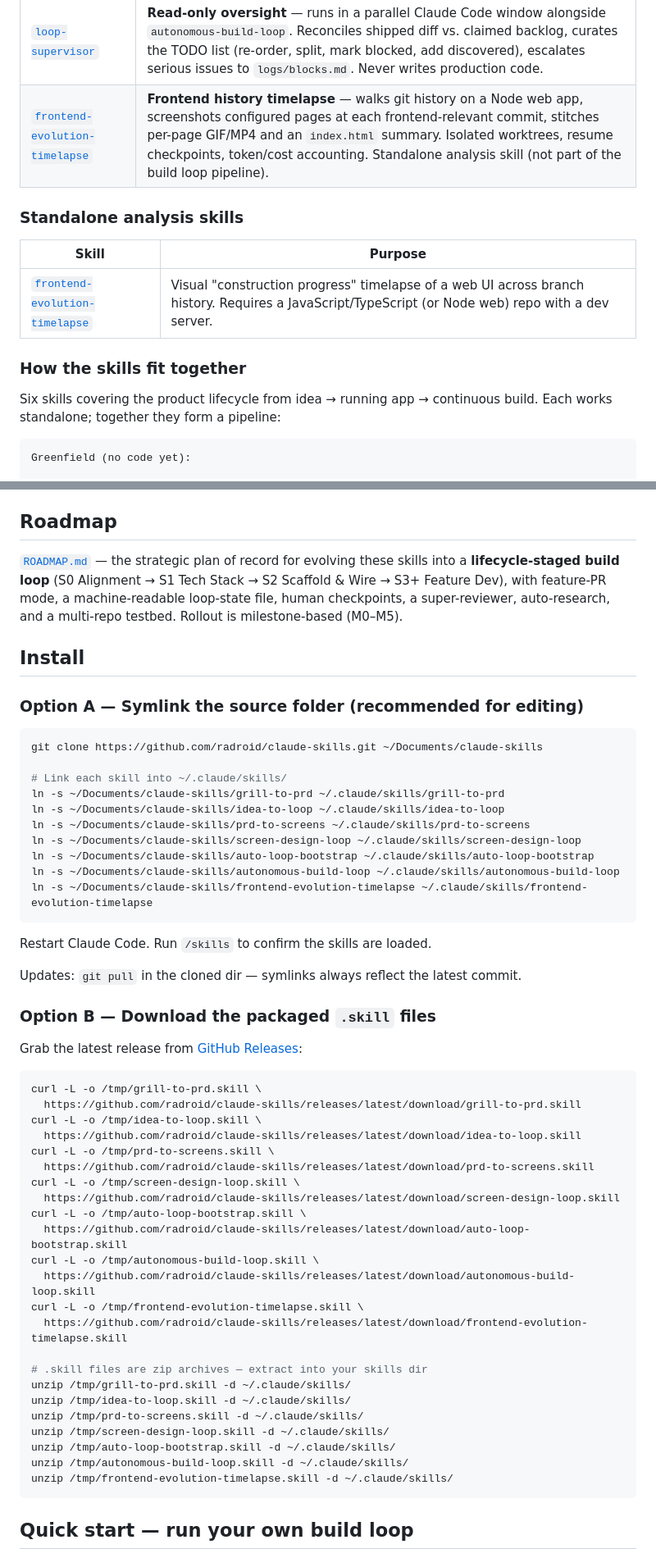
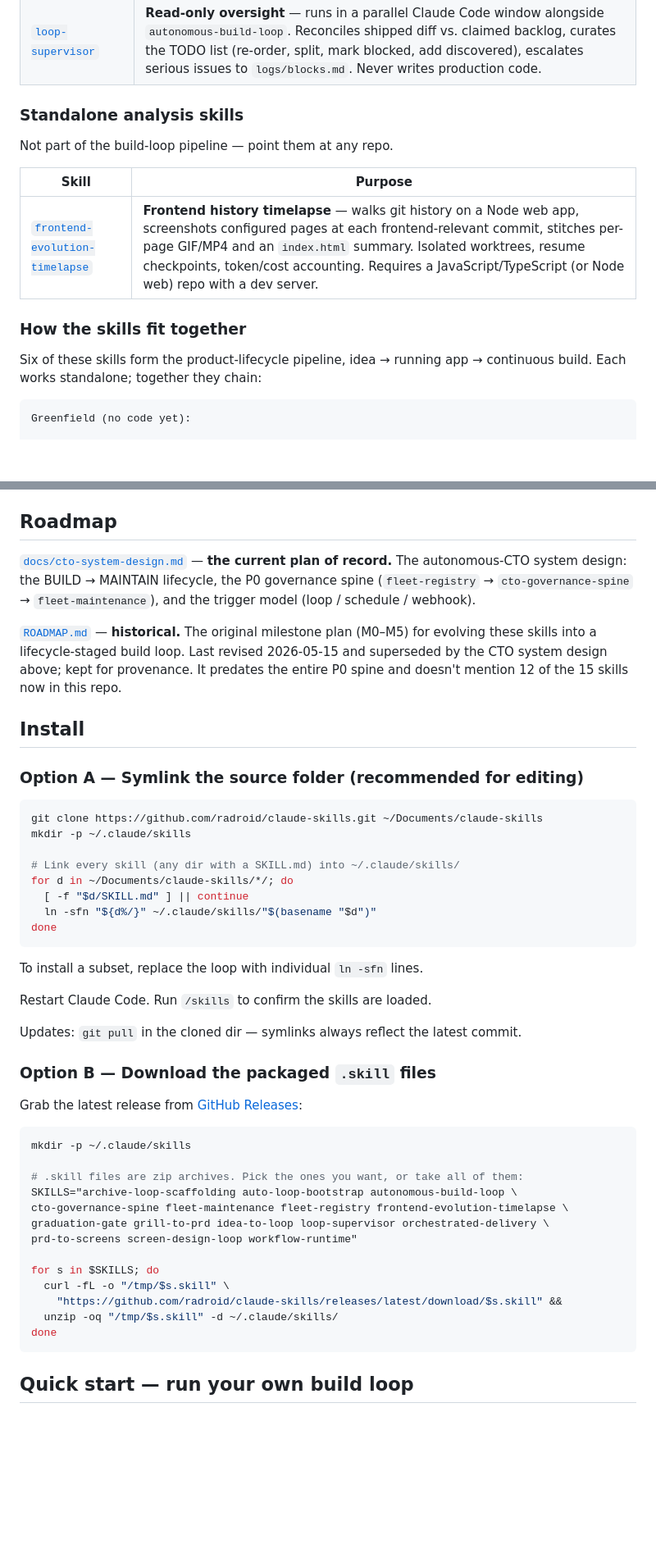
Before and after one commit to radroid/claude-skills, a Markdown page: README.md, 2 parts joined by grey strips. Shown at 82% size. GitHub-like rendering; blank space fills up the shorter version.

Commit message:
docs: fix README drift — all 15 skills listed, install steps self-maintaining
The skills table had drifted from the directory contents: it listed 14 of 15
(archive-loop-scaffolding missing entirely) and duplicated
frontend-evolution-timelapse across both the main table and the "Standalone
analysis skills" section. Its own description said it was standalone, so the
main-table row was the redundant one.

Both install sections enumerated 7 of 15 skills by hand, so every new skill
silently became uninstallable-by-the-docs. Replaced with loops:

- Option A iterates any directory containing a SKILL.md, so it needs no
  maintenance at all. Verified: 15 symlinks created, 0 broken.
- Option B keeps an explicit list (release assets have to be named), verified
  to match dist/*.skill exactly.

Also re-pointed the Roadmap section. README called ROADMAP.md "the strategic
plan of record", but it was last revised 2026-05-15, predates the entire P0
governance spine, and doesn't mention 12 of the 15 current skills.
docs/cto-system-design.md is the live plan; ROADMAP.md is now marked
historical rather than removed.

Co-Authored-By: Claude Opus 4.8 <noreply@anthropic.com>

````diff
--- a/README.md
+++ b/README.md
@@ -19,18 +20,19 @@ Skills for [Claude Code](https://claude.com/claude-code).
 | [`autonomous-build-loop`](./autonomous-build-loop/) | The **loop runtime** — runs S3+ (feature dev). Per-iteration checklist, tiered read strategy (shrink the per-iter cold-boot cost), fat-iter parallel-dispatch protocol, Class A/B sub-agent discipline, peer-review triggers, frontend-critique gate, phase-boundary arch passes, log hygiene, no-halt continuous loop semantics. |
 | [`orchestrated-delivery`](./orchestrated-delivery/) | **Multi-PR backlog delivery (orchestration).** Ships a multi-PR backlog with a team of role subagents — planner → executor → reviewer → fix → merge → steward — working off repo-resident, code-free plans that don't go stale. Keeps a token ledger, a friction feedback loop, a self-improving steward, and an adversarial anti-bias check that stops reviewers rubber-stamping. Review + steward steps are wired to the `workflow-runtime` canon as concrete Workflow scripts emitting the unified `APPROVE \| REVISE \| BLOCK` verdict. ultracode-gated. |
 | [`loop-supervisor`](./loop-supervisor/) | **Read-only oversight** — runs in a parallel Claude Code window alongside `autonomous-build-loop`. Reconciles shipped diff vs. claimed backlog, curates the TODO list (re-order, split, mark blocked, add discovered), escalates serious issues to `logs/blocks.md`. Never writes production code. |
-| [`frontend-evolution-timelapse`](./frontend-evolution-timelapse/) | **Frontend history timelapse** — walks git history on a Node web app, screenshots configured pages at each frontend-relevant commit, stitches per-page GIF/MP4 and an `index.html` summary. Isolated worktrees, resume checkpoints, token/cost accounting. Standalone analysis skill (not part of the build loop pipeline). |
 
 ### Standalone analysis skills
 
+Not part of the build-loop pipeline — point them at any repo.
+
 | Skill | Purpose |
 |-------|---------|
-| [`frontend-evolution-timelapse`](./frontend-evolution-timelapse/) | Visual "construction progress" timelapse of a web UI across branch history. Requires a JavaScript/TypeScript (or Node web) repo with a dev server. |
+| [`frontend-evolution-timelapse`](./frontend-evolution-timelapse/) | **Frontend history timelapse** — walks git history on a Node web app, screenshots configured pages at each frontend-relevant commit, stitches per-page GIF/MP4 and an `index.html` summary. Isolated worktrees, resume checkpoints, token/cost accounting. Requires a JavaScript/TypeScript (or Node web) repo with a dev server. |
 
 ### How the skills fit together
 
-Six skills covering the product lifecycle from idea → running app → continuous build.
-Each works standalone; together they form a pipeline:
+Six of these skills form the product-lifecycle pipeline, idea → running app →
+continuous build. Each works standalone; together they chain:
 
 ```text
 Greenfield (no code yet):
@@ -80,7 +82,9 @@ Canonical stage defs: [`autonomous-build-loop/references/lifecycle-stages.md`](.
 
 ## Roadmap
 
-[`ROADMAP.md`](./ROADMAP.md) — the strategic plan of record for evolving these skills into a **lifecycle-staged build loop** (S0 Alignment → S1 Tech Stack → S2 Scaffold & Wire → S3+ Feature Dev), with feature-PR mode, a machine-readable loop-state file, human checkpoints, a super-reviewer, auto-research, and a multi-repo testbed. Rollout is milestone-based (M0–M5).
+[`docs/cto-system-design.md`](./docs/cto-system-design.md) — **the current plan of record.** The autonomous-CTO system design: the BUILD → MAINTAIN lifecycle, the P0 governance spine (`fleet-registry` → `cto-governance-spine` → `fleet-maintenance`), and the trigger model (loop / schedule / webhook).
+
+[`ROADMAP.md`](./ROADMAP.md) — **historical.** The original milestone plan (M0–M5) for evolving these skills into a lifecycle-staged build loop. Last revised 2026-05-15 and superseded by the CTO system design above; kept for provenance. It predates the entire P0 spine and doesn't mention 12 of the 15 skills now in this repo.
 
 ## Install
 
@@ -88,16 +92,16 @@ Canonical stage defs: [`autonomous-build-loop/references/lifecycle-stages.md`](.
 
 ```bash
 git clone https://github.com/radroid/claude-skills.git ~/Documents/claude-skills
+mkdir -p ~/.claude/skills
 
-# Link each skill into ~/.claude/skills/
-ln -s ~/Documents/claude-skills/grill-to-prd ~/.claude/skills/grill-to-prd
-ln -s ~/Documents/claude-skills/idea-to-loop ~/.claude/skills/idea-to-loop
-ln -s ~/Documents/claude-skills/prd-to-screens ~/.claude/skills/prd-to-screens
-ln -s ~/Documents/claude-skills/screen-design-loop ~/.claude/skills/screen-design-loop
-ln -s ~/Documents/claude-skills/auto-loop-bootstrap ~/.claude/skills/auto-loop-bootstrap
-ln -s ~/Documents/claude-skills/autonomous-build-loop ~/.claude/skills/autonomous-build-loop
-ln -s ~/Documents/claude-skills/frontend-evolution-timelapse ~/.claude/skills/frontend-evolution-timelapse
+# Link every skill (any dir with a SKILL.md) into ~/.claude/skills/
+for d in ~/Documents/claude-skills/*/; do
+  [ -f "$d/SKILL.md" ] || continue
+  ln -sfn "${d%/}" ~/.claude/skills/"$(basename "$d")"
+done
 ```
+
+To install a subset, replace the loop with individual `ln -sfn` lines.
 
 Restart Claude Code. Run `/skills` to confirm the skills are loaded.
 
@@ -108,29 +112,19 @@ Updates: `git pull` in the cloned dir — symlinks always reflect the latest com
 Grab the latest release from [GitHub Releases](https://github.com/radroid/claude-skills/releases):
 
 ```bash
-curl -L -o /tmp/grill-to-prd.skill \
-  https://github.com/radroid/claude-skills/releases/latest/download/grill-to-prd.skill
-curl -L -o /tmp/idea-to-loop.skill \
-  https://github.com/radroid/claude-skills/releases/latest/download/idea-to-loop.skill
-curl -L -o /tmp/prd-to-screens.skill \
-  https://github.com/radroid/claude-skills/releases/latest/download/prd-to-screens.skill
-curl -L -o /tmp/screen-design-loop.skill \
-  https://github.com/radroid/claude-skills/releases/latest/download/screen-design-loop.skill
-curl -L -o /tmp/auto-loop-bootstrap.skill \
-  https://github.com/radroid/claude-skills/releases/latest/download/auto-loop-bootstrap.skill
-curl -L -o /tmp/autonomous-build-loop.skill \
-  https://github.com/radroid/claude-skills/releases/latest/download/autonomous-build-loop.skill
-curl -L -o /tmp/frontend-evolution-timelapse.skill \
-  https://github.com/radroid/claude-skills/releases/latest/download/frontend-evolution-timelapse.skill
+mkdir -p ~/.claude/skills
 
-# .skill files are zip archives — extract into your skills dir
-unzip /tmp/grill-to-prd.skill -d ~/.claude/skills/
-unzip /tmp/idea-to-loop.skill -d ~/.claude/skills/
-unzip /tmp/prd-to-screens.skill -d ~/.claude/skills/
-unzip /tmp/screen-design-loop.skill -d ~/.claude/skills/
-unzip /tmp/auto-loop-bootstrap.skill -d ~/.claude/skills/
-unzip /tmp/autonomous-build-loop.skill -d ~/.claude/skills/
-unzip /tmp/frontend-evolution-timelapse.skill -d ~/.claude/skills/
+# .skill files are zip archives. Pick the ones you want, or take all of them:
+SKILLS="archive-loop-scaffolding auto-loop-bootstrap autonomous-build-loop \
+cto-governance-spine fleet-maintenance fleet-registry frontend-evolution-timelapse \
+graduation-gate grill-to-prd idea-to-loop loop-supervisor orchestrated-delivery \
+prd-to-screens screen-design-loop workflow-runtime"
+
+for s in $SKILLS; do
+  curl -fL -o "/tmp/$s.skill" \
+    "https://github.com/radroid/claude-skills/releases/latest/download/$s.skill" &&
+  unzip -oq "/tmp/$s.skill" -d ~/.claude/skills/
+done
 ```
 
 ## Quick start — run your own build loop
````
Also changed, not shown: other parts of README.md (+1 -0 lines).
